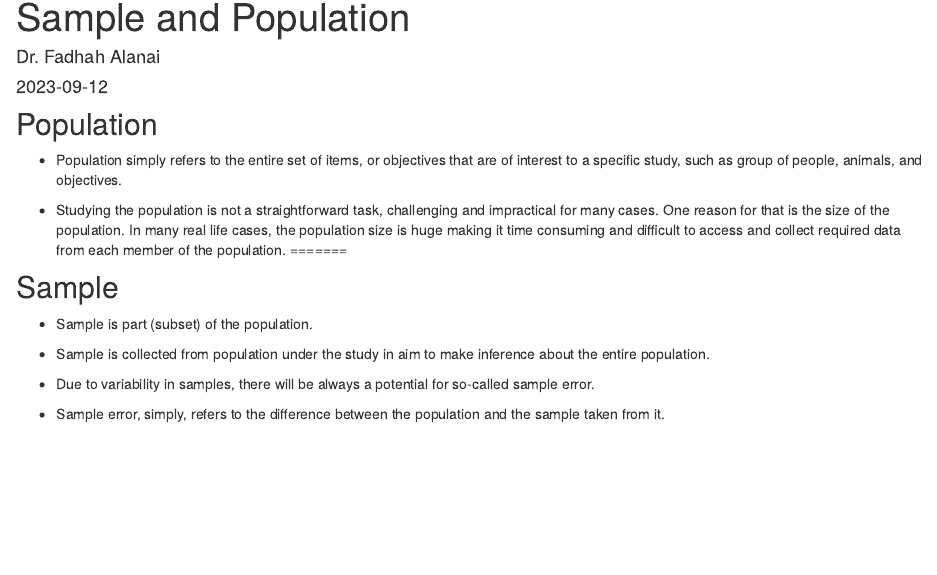
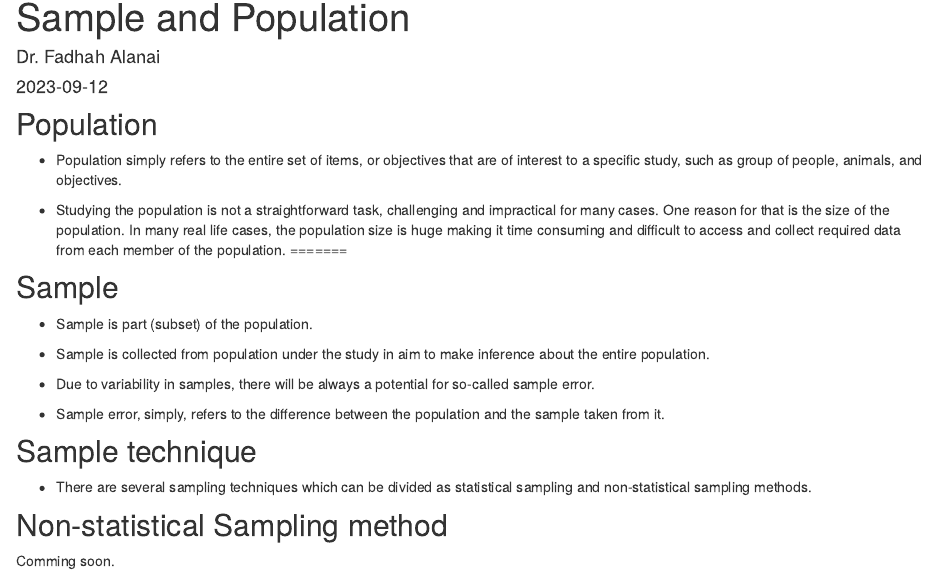
Before and after one commit to fadeh2013/fadeh2013.github.io, an R Markdown document (Stat1.Rmd): the page in a window 1100 px wide, from 90 px down. Rendered offline with R 4.5, knitr and Pandoc, with nearby package versions; drawn as R Markdown's standard HTML page in place of the format the file asks for.

Commit message:
add examples

```diff
--- a/Stat1.Rmd
+++ b/Stat1.Rmd
@@ -30,3 +30,11 @@ from each member of the population.
 - Due to variability in samples, there will be always a potential for so-called sample error.
 
 - Sample error, simply, refers to the difference between the population and the sample taken from it.
+
+## Sample technique
+
+- There are several sampling techniques which can be divided as statistical sampling and non-statistical sampling methods.
+
+## Non-statistical Sampling method
+
+Comming soon.
```
